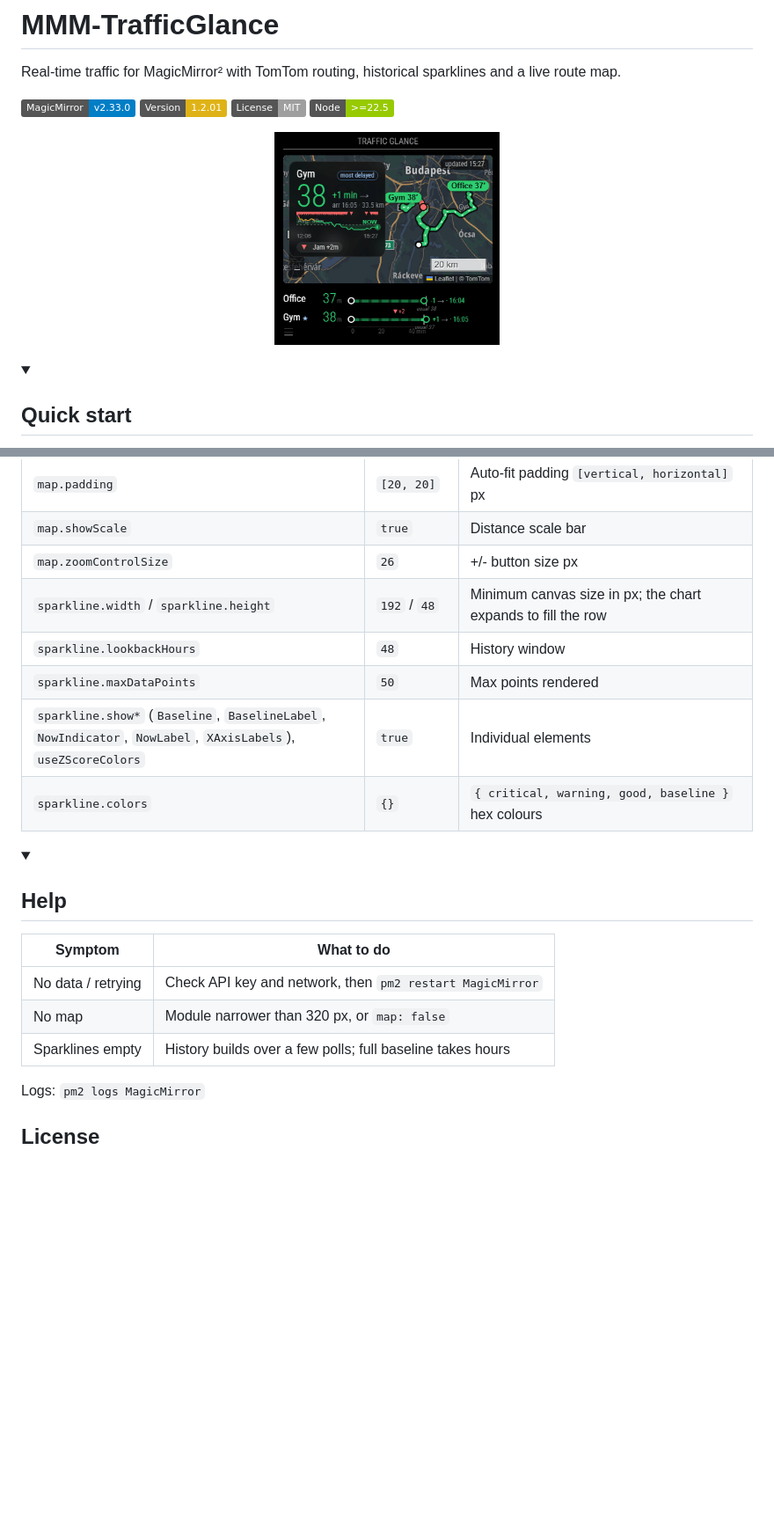
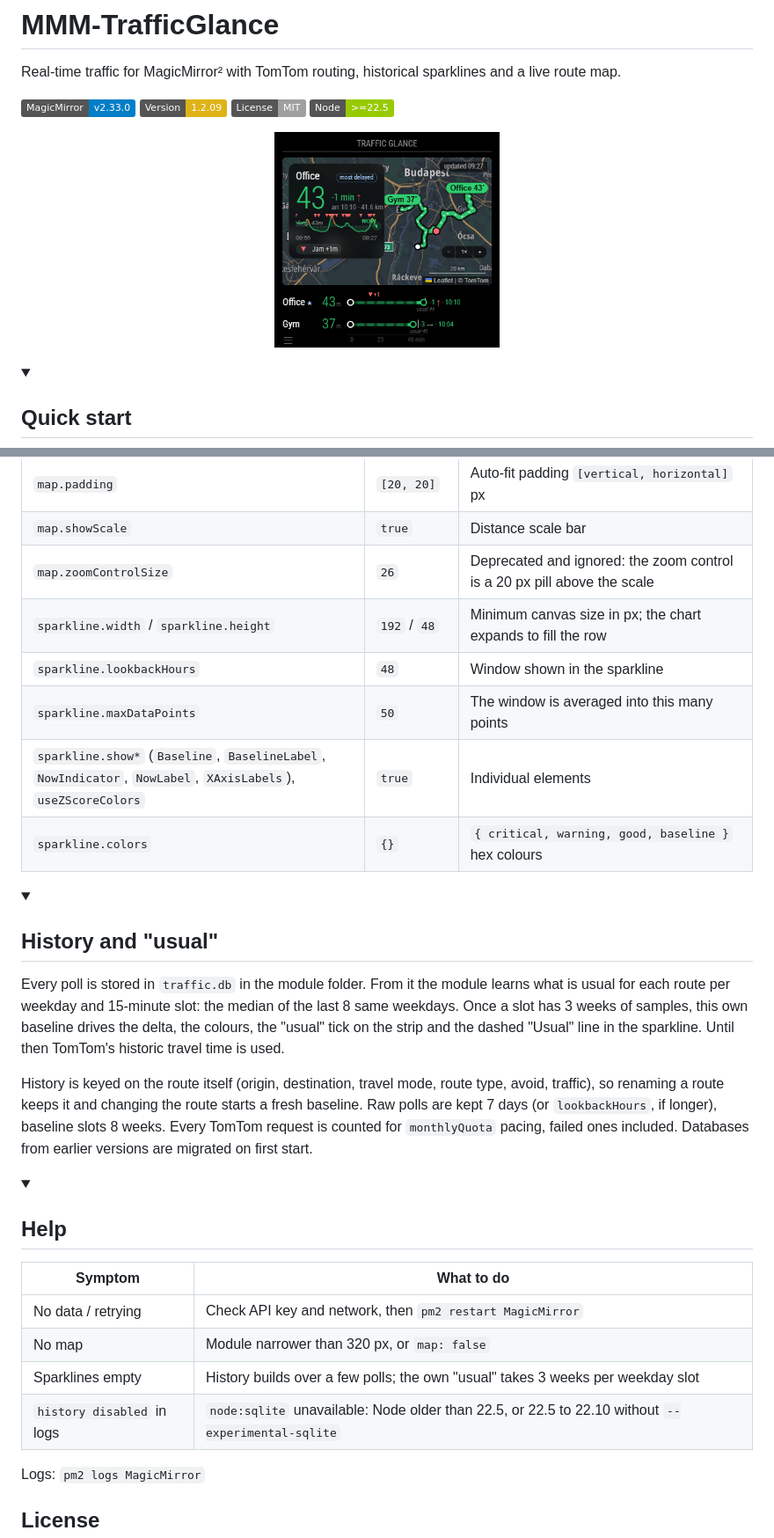
Before and after one commit to th3pajay/MMM-TrafficGlance, a Markdown page: README.md, 2 parts joined by grey strips. Shown at 88% size. Rendered like a GitHub page; pictures changed too: Media/MMM-TrafficGlance.gif; folded sections open; badges without logos; blank space fills up the shorter version.

```diff
--- a/README.md
+++ b/README.md
@@ -3,7 +3,7 @@
 Real-time traffic for MagicMirror² with TomTom routing, historical sparklines and a live route map.
 
 ![MagicMirror](https://img.shields.io/badge/MagicMirror-v2.33.0-blue)
-![Version](https://img.shields.io/badge/Version-1.2.01-yellow)
+![Version](https://img.shields.io/badge/Version-1.2.09-yellow)
 ![License](https://img.shields.io/badge/License-MIT-lightgrey)
 ![Node](https://img.shields.io/badge/Node-%3E%3D22.5-green)
 
@@ -99,12 +99,21 @@ Put these inside `advanced`, e.g. `advanced: { api: { travelMode: "truck" }, map
 | `map.center` | `null` | Fixed `[lat, lon]`, or auto-fit |
 | `map.padding` | `[20, 20]` | Auto-fit padding `[vertical, horizontal]` px |
 | `map.showScale` | `true` | Distance scale bar |
-| `map.zoomControlSize` | `26` | +/- button size px |
+| `map.zoomControlSize` | `26` | Deprecated and ignored: the zoom control is a 20 px pill above the scale |
 | `sparkline.width` / `sparkline.height` | `192` / `48` | Minimum canvas size in px; the chart expands to fill the row |
-| `sparkline.lookbackHours` | `48` | History window |
-| `sparkline.maxDataPoints` | `50` | Max points rendered |
+| `sparkline.lookbackHours` | `48` | Window shown in the sparkline |
+| `sparkline.maxDataPoints` | `50` | The window is averaged into this many points |
 | `sparkline.show*` (`Baseline`, `BaselineLabel`, `NowIndicator`, `NowLabel`, `XAxisLabels`), `useZScoreColors` | `true` | Individual elements |
 | `sparkline.colors` | `{}` | `{ critical, warning, good, baseline }` hex colours |
+
+</details>
+
+<details>
+<summary><h2>History and "usual"</h2></summary>
+
+Every poll is stored in `traffic.db` in the module folder. From it the module learns what is usual for each route per weekday and 15-minute slot: the median of the last 8 same weekdays. Once a slot has 3 weeks of samples, this own baseline drives the delta, the colours, the "usual" tick on the strip and the dashed "Usual" line in the sparkline. Until then TomTom's historic travel time is used.
+
+History is keyed on the route itself (origin, destination, travel mode, route type, avoid, traffic), so renaming a route keeps it and changing the route starts a fresh baseline. Raw polls are kept 7 days (or `lookbackHours`, if longer), baseline slots 8 weeks. Every TomTom request is counted for `monthlyQuota` pacing, failed ones included. Databases from earlier versions are migrated on first start.
 
 </details>
 
@@ -115,7 +124,8 @@ Put these inside `advanced`, e.g. `advanced: { api: { travelMode: "truck" }, map
 |---------|------------|
 | No data / retrying | Check API key and network, then `pm2 restart MagicMirror` |
 | No map | Module narrower than 320 px, or `map: false` |
-| Sparklines empty | History builds over a few polls; full baseline takes hours |
+| Sparklines empty | History builds over a few polls; the own "usual" takes 3 weeks per weekday slot |
+| `history disabled` in logs | `node:sqlite` unavailable: Node older than 22.5, or 22.5 to 22.10 without `--experimental-sqlite` |
 
 Logs: `pm2 logs MagicMirror`
 
```
Also changed, not shown: Media/MMM-TrafficGlance.png, 9 other files.
